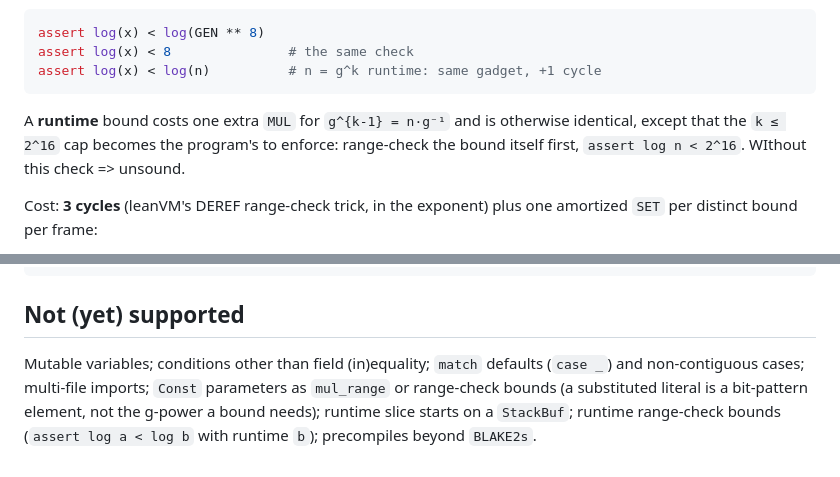
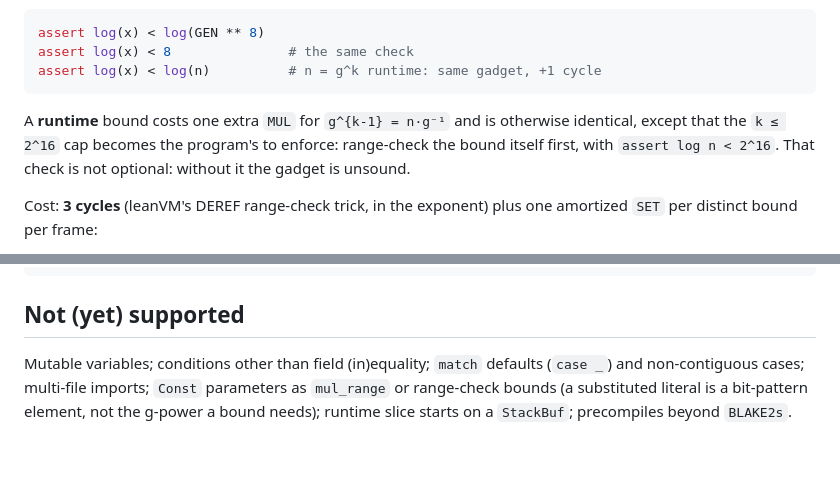
Before and after one commit to leanEthereum/leanVM-b, a Markdown page: crates/lean_compiler/zkDSL.md, 2 parts joined by grey strips. Drawn GitHub-style.

Commit message:
zkDSL reference: drop a stale limitation and tidy one line
The "Not (yet) supported" list named runtime range-check bounds, which the
Assertions section two hundred lines above documents in detail and which
lower_assert_lt has implemented since LtBound::Runtime existed. The suite pins
it: range_check_runtime_bound and range_check_runtime_bound_at_bound_rejected.
A reference that contradicts itself is worse than one that says less.

The runtime-bound paragraph also ended in "WIthout this check => unsound",
which is a note to self rather than a sentence.

Co-Authored-By: Claude Opus 5 (1M context) <noreply@anthropic.com>

````diff
--- a/crates/lean_compiler/zkDSL.md
+++ b/crates/lean_compiler/zkDSL.md
@@ -347,7 +347,7 @@ assert log(x) < 8               # the same check
 assert log(x) < log(n)          # n = g^k runtime: same gadget, +1 cycle
 ```
 
-A **runtime** bound costs one extra `MUL` for `g^{k-1} = n·g⁻¹` and is otherwise identical, except that the `k ≤ 2^16` cap becomes the program's to enforce: range-check the bound itself first, `assert log n < 2^16`. WIthout this check => unsound.
+A **runtime** bound costs one extra `MUL` for `g^{k-1} = n·g⁻¹` and is otherwise identical, except that the `k ≤ 2^16` cap becomes the program's to enforce: range-check the bound itself first, with `assert log n < 2^16`. That check is not optional: without it the gadget is unsound.
 
 Cost: **3 cycles** (leanVM's DEREF range-check trick, in the exponent) plus one amortized `SET` per distinct bound per frame:
 
@@ -516,4 +516,4 @@ def main():
 
 ## Not (yet) supported
 
-Mutable variables; conditions other than field (in)equality; `match` defaults (`case _`) and non-contiguous cases; multi-file imports; `Const` parameters as `mul_range` or range-check bounds (a substituted literal is a bit-pattern element, not the g-power a bound needs); runtime slice starts on a `StackBuf`; runtime range-check bounds (`assert log a < log b` with runtime `b`); precompiles beyond `BLAKE2s`.
+Mutable variables; conditions other than field (in)equality; `match` defaults (`case _`) and non-contiguous cases; multi-file imports; `Const` parameters as `mul_range` or range-check bounds (a substituted literal is a bit-pattern element, not the g-power a bound needs); runtime slice starts on a `StackBuf`; precompiles beyond `BLAKE2s`.
````
